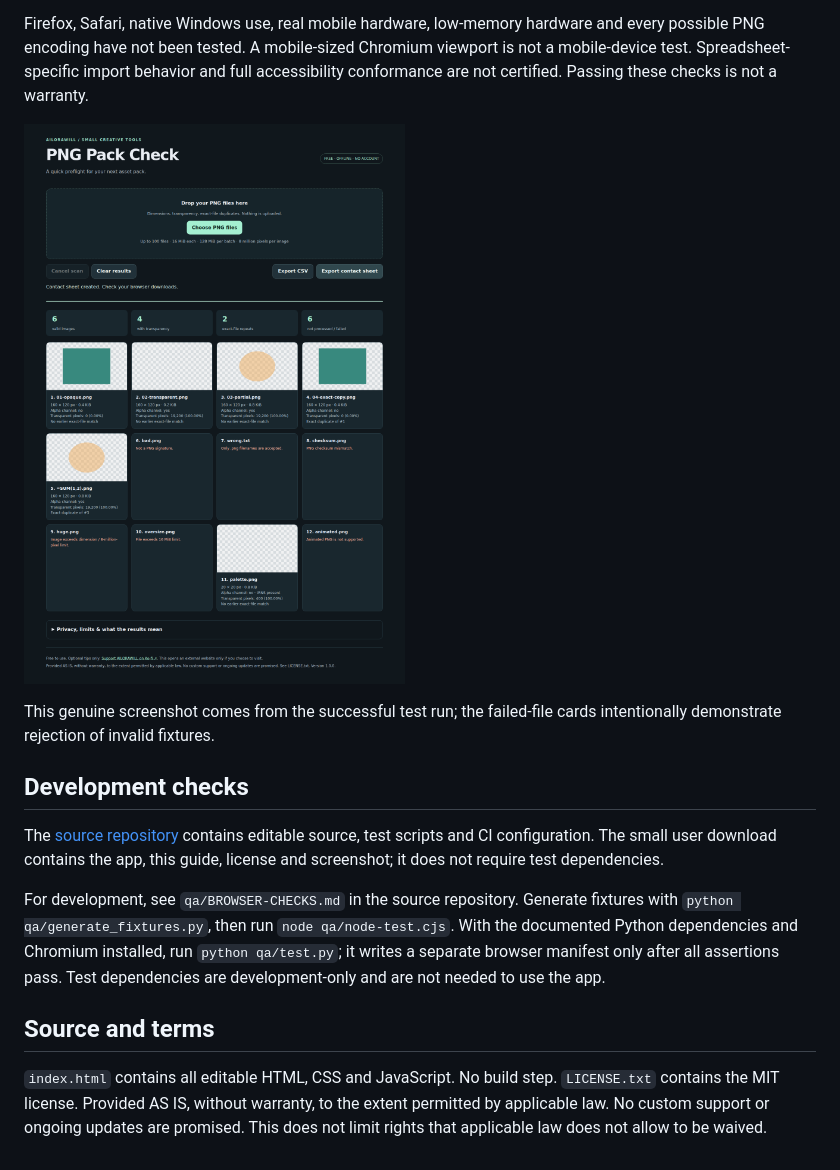
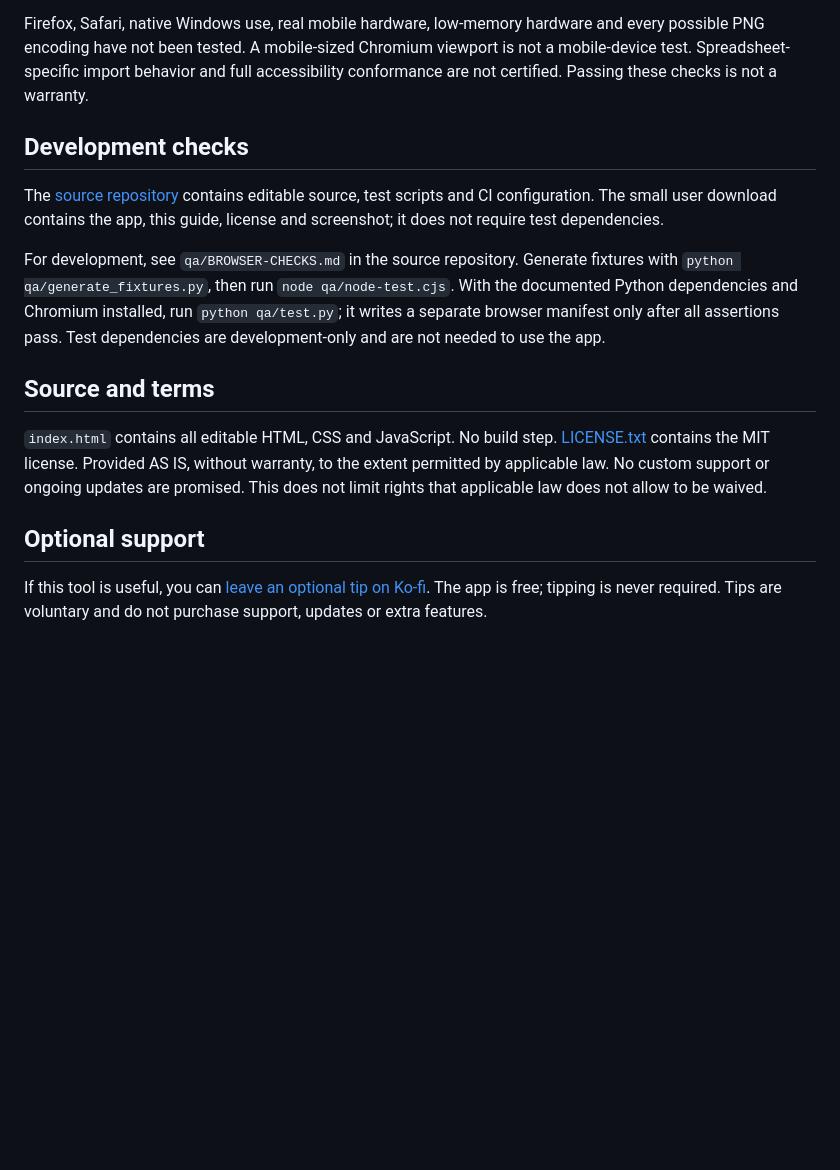
Before and after one commit to willailora/png-pack-check, a Markdown page: README.md, the part around one of its changes. Rendered like a GitHub page; blank space fills up the shorter version.

```diff
--- a/README.md
+++ b/README.md
@@ -35,10 +45,6 @@ The 23 Node.js checks also passed: parser/header/CRC rejection, metadata, cancel
 
 Firefox, Safari, native Windows use, real mobile hardware, low-memory hardware and every possible PNG encoding have not been tested. A mobile-sized Chromium viewport is not a mobile-device test. Spreadsheet-specific import behavior and full accessibility conformance are not certified. Passing these checks is not a warranty.
 
-![Actual Chromium test screenshot using synthetic PNG fixtures](docs/screenshot.png)
-
-This genuine screenshot comes from the successful test run; the failed-file cards intentionally demonstrate rejection of invalid fixtures.
-
 ## Development checks
 
 The [source repository](https://github.com/willailora/png-pack-check) contains editable source, test scripts and CI configuration. The small user download contains the app, this guide, license and screenshot; it does not require test dependencies.
@@ -47,4 +53,8 @@ For development, see `qa/BROWSER-CHECKS.md` in the source repository. Generate f
 
 ## Source and terms
 
-`index.html` contains all editable HTML, CSS and JavaScript. No build step. `LICENSE.txt` contains the MIT license. Provided AS IS, without warranty, to the extent permitted by applicable law. No custom support or ongoing updates are promised. This does not limit rights that applicable law does not allow to be waived.
+`index.html` contains all editable HTML, CSS and JavaScript. No build step. [LICENSE.txt](LICENSE.txt) contains the MIT license. Provided AS IS, without warranty, to the extent permitted by applicable law. No custom support or ongoing updates are promised. This does not limit rights that applicable law does not allow to be waived.
+
+## Optional support
+
+If this tool is useful, you can [leave an optional tip on Ko-fi](https://ko-fi.com/ailorawill). The app is free; tipping is never required. Tips are voluntary and do not purchase support, updates or extra features.
```
Also changed, not shown: other parts of README.md (+18 -8 lines).
